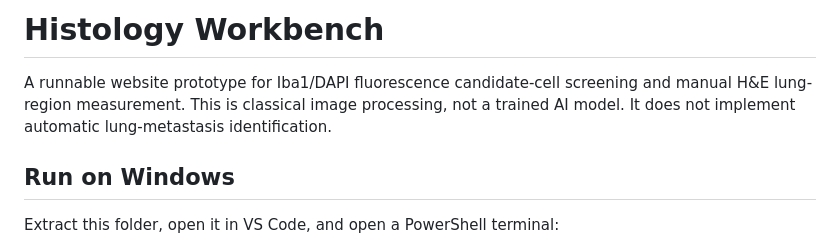
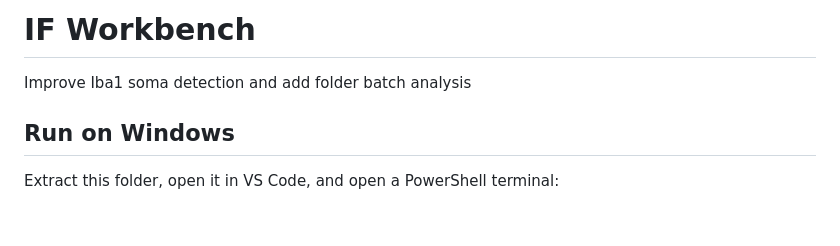
Before and after one commit to Reema1503/histology-analysis-platform, a Markdown page: README.md, the part around the change. Drawn GitHub-style; blank space fills up the shorter version.

Commit message:
Change project name and enhance description
Updated project title and improved description for clarity.

```diff
--- a/README.md
+++ b/README.md
@@ -1,6 +1,6 @@
-# Histology Workbench
+# IF Workbench
 
-A runnable website prototype for Iba1/DAPI fluorescence candidate-cell screening and manual H&E lung-region measurement. This is classical image processing, not a trained AI model. It does not implement automatic lung-metastasis identification.
+Improve Iba1 soma detection and add folder batch analysis
 
 ## Run on Windows
 
```
